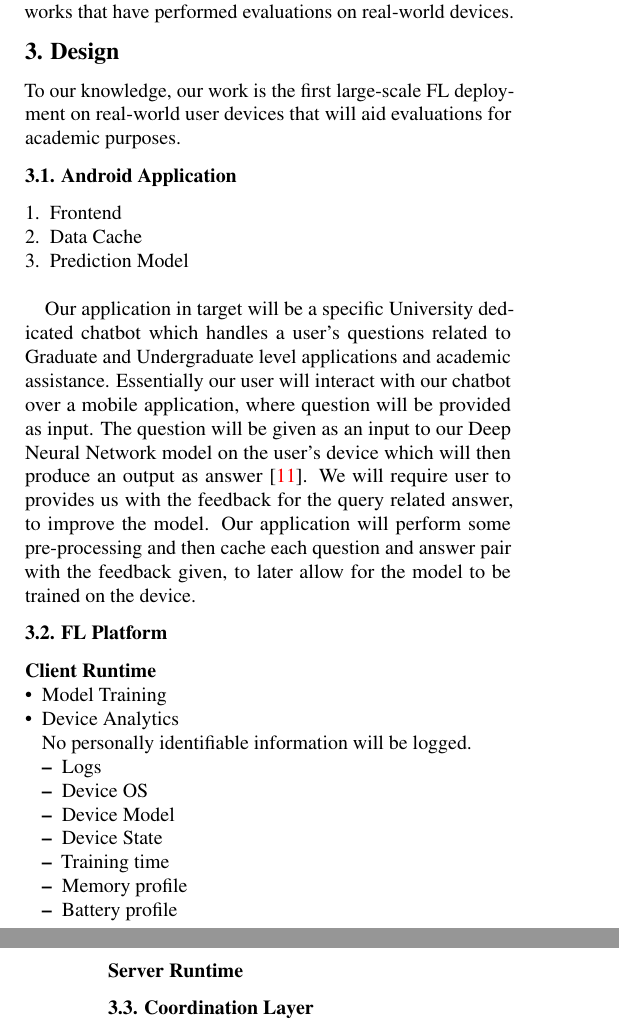
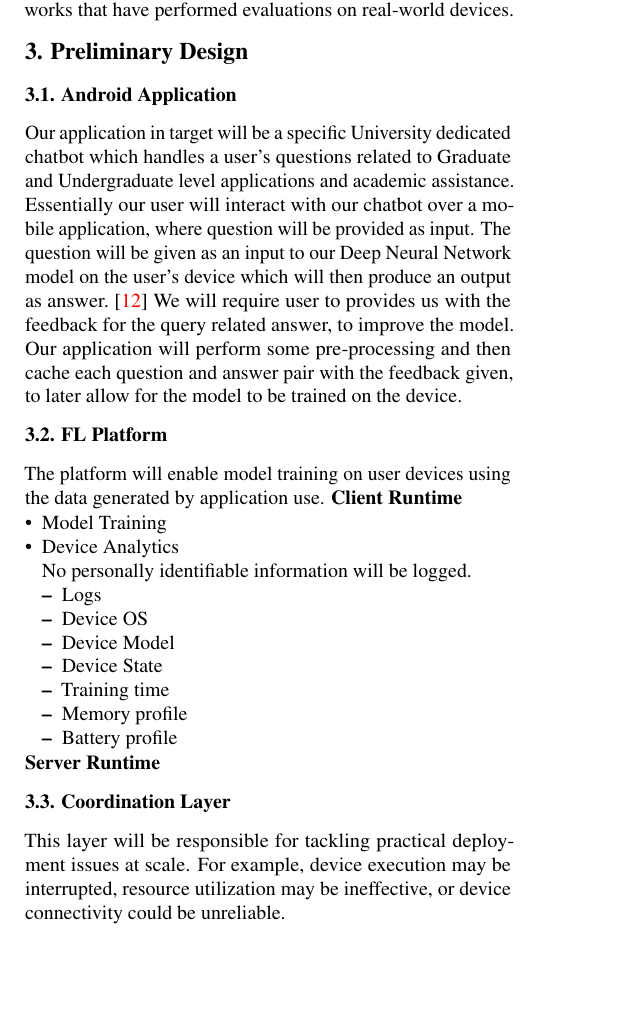
Before and after one commit to taham0/topics-research-project, a LaTeX document (research-proposal/paper.tex, which reads research-proposal/design.tex, research-proposal/related_work.tex): two parts of the columns of pages 1 and 2 of 2 before the commit and part of one column of page 1 of 2 after it, the two joined at a grey line, cut so that both start at the same text, the shorter picture padded with empty space. Compiled offline with pdfLaTeX.

Commit message:
fixed mis

```diff
--- a/research-proposal/design.tex
+++ b/research-proposal/design.tex
@@ -1,17 +1,18 @@
-\section{Design}
-    To our knowledge, our work is the first large-scale FL deployment on real-world user devices that will aid evaluations for academic purposes.
+\section{Preliminary Design}
+    % To our knowledge, our work is the first large-scale FL deployment on real-world user devices that will aid evaluations for academic purposes.
 
     \subsection{Android Application}
-        \begin{enumerate}
-            \item Frontend
-            \item Data Cache
-            \item Prediction Model
-            \newline
-        \end{enumerate}
+    %     \begin{enumerate}
+    %         \item Frontend
+    %         \item Data Cache
+    %         \item Prediction Model
+    %         \newline
+    %     \end{enumerate}
 
-        Our application in target will be a specific University dedicated chatbot which handles a user's questions related to Graduate and Undergraduate level applications and academic assistance. Essentially our user will interact with our chatbot over a mobile application, where question will be provided as input. The question will be given as an input to our Deep Neural Network model on the user's device which will then produce an output as answer~\cite{9225395}. We will require user to provides us with the feedback for the query related answer, to improve the model. Our application will perform some pre-processing and then cache each question and answer pair with the feedback given, to later allow for the model to be trained on the device.
+        Our application in target will be a specific University dedicated chatbot which handles a user's questions related to Graduate and Undergraduate level applications and academic assistance. Essentially our user will interact with our chatbot over a mobile application, where question will be provided as input. The question will be given as an input to our Deep Neural Network model on the user's device which will then produce an output as answer.~\cite{9225395} We will require user to provides us with the feedback for the query related answer, to improve the model. Our application will perform some pre-processing and then cache each question and answer pair with the feedback given, to later allow for the model to be trained on the device.
 
         \subsection{FL Platform}
+        The platform will enable model training on user devices using the data generated by application use.
         \textbf{Client Runtime}
             \begin{itemize}
                 \item Model Training
@@ -29,8 +30,4 @@
             \end{itemize}
         \textbf{Server Runtime}
     \subsection{Coordination Layer}
-        % Applied learning problems
-        % Unreliable device connectivity
-        % Interrupted execution
-        % Device resource utilization
-        \textbf{Device Management} The selection and reporting of devices for FL tasks are part of device management. In order to make the device management process inclusive, we add functionality to the mechanism described in the paper \textbf{Towards Federated Learning At Scale: System Design}. Devices that meet the eligibility requirements check in with the server for any FL tasks that are open as part of the selection process. After allocating the FL tasks to available devices, the server waits for participants to report updates. To signal the end of a round, the server uses a goal counter and timer. The goal count is split into two quorums, one for high-end devices and the other for low-end devices, both of equal size. The round is marked complete if the goal count is achieved within the timeout value else the round is discarded.
+        This layer will be responsible for tackling practical deployment issues at scale. For example, device execution may be interrupted, resource utilization may be ineffective, or device connectivity could be unreliable. \newline \newline
--- a/research-proposal/related_work.tex
+++ b/research-proposal/related_work.tex
@@ -1,5 +1,5 @@
 \section{Related Work}
-    \textbf{HeteroFL} challenges the assumption that local models must have the same architecture as the global model.~\cite{DBLP:journals/corr/abs-2010-01264} On the other hand, \textbf{FedDST} proposes approaches to make on-device computation and in-network communication more efficient.~\cite{DBLP:journals/corr/abs-2112-09824} \textbf{FedProx} incorporates partial work to include low-end devices~\cite{DBLP:journals/corr/abs-1812-06127}. However, these frameworks mostly leverage the \textbf{LEAF} benchmark for experimentation.~\cite{DBLP:journals/corr/abs-1812-01097} In addition,~\cite{232971} aims to demonstrate the impact of straggler devices by measuring the impact of cpu resource heterogeneity on training time. The evaluation is conducted using an emulated environment with clients running in Docker containers deployed on a AWS EC2 Virtual Machine instance. The following FL approches perform evaluations using small-scale testbeds of real-world devices. \textbf{PruneFL} uses a set of Raspberry Pi devices connected to a central server (PC) and a simulated setting.~\cite{DBLP:journals/corr/abs-1909-12326} Time measurements from Raspberry Pi devices are used for experiments conducted on the simulated setting. \textbf{Hermes} leverages structured pruning to find a small subnetwork for each device and aggregating across overlapping parameters to learn a structured sparse deep neural network.~\cite{10.1145/3447993.3483278} The framework is evaluated on a testbed of 3 Google Pixel smartphones connected to a central server. Similarly,~\cite{9139810} utilized a testbed of 4 devices with different device characteristics to to evaluate their approach using the MNIST dataset. Hence, we find few works that have performed evaluations on real-world devices.
+    \textbf{HeteroFL} challenges the assumption that local models must have the same architecture as the global model.~\cite{DBLP:journals/corr/abs-2010-01264} On the other hand, \textbf{FedDST} proposes approaches to make on-device computation and in-network communication more efficient.~\cite{DBLP:journals/corr/abs-2112-09824} \textbf{FedProx} incorporates partial work to include low-end devices~\cite{DBLP:journals/corr/abs-1812-06127}. However, these frameworks mostly leverage the \textbf{LEAF} benchmark for experimentation.~\cite{DBLP:journals/corr/abs-1812-01097} In addition,~\cite{232971} aims to demonstrate the impact of straggler devices by measuring the impact of cpu resource heterogeneity on training time. The evaluation is conducted using an emulated environment with clients running in Docker containers deployed on a AWS EC2 Virtual Machine instance. The following FL approches perform evaluations using small-scale testbeds of real-world devices. \textbf{PruneFL} uses a set of Raspberry Pi devices connected to a central server (PC) and a simulated setting.~\cite{DBLP:journals/corr/abs-1909-12326} Time measurements from Raspberry Pi devices are used for experiments conducted on the simulated setting. \textbf{Hermes} leverages structured pruning to find a small subnetwork for each device and aggregating across overlapping parameters to learn a structured sparse deep neural network.~\cite{10.1145/3447993.3483278} The framework is evaluated on a testbed of 3 Google Pixel smartphones connected to a central server. Similarly,~\cite{9139810} utilized a testbed of 4 devices with different device characteristics to evaluate their approach using the MNIST dataset. Hence, we find few works that have performed evaluations on real-world devices.
 
 % reference deployed FL applications
 % papers evaluated on testbed of real devices
```
Also changed, not shown: research-proposal/intro.tex (+1 -1 lines), research-proposal/methods.tex (+1 -1 lines), research-proposal/ref.bib (+21 -0 lines), research-proposal/paper.bbl, research-proposal/paper.pdf, research-proposal/design.tex (3 more changed lines), 4 other files.
